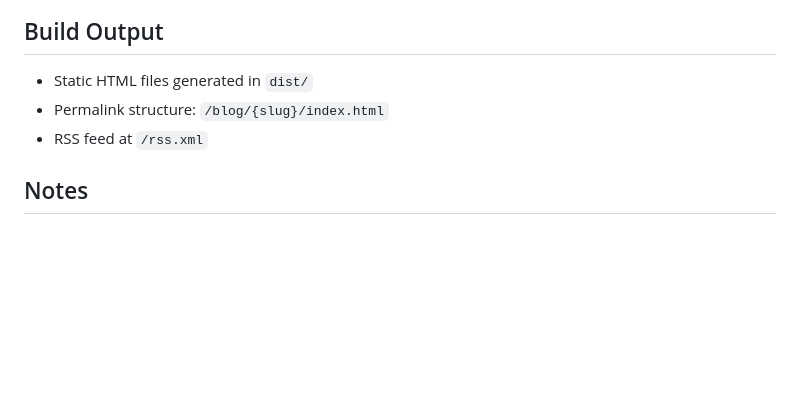
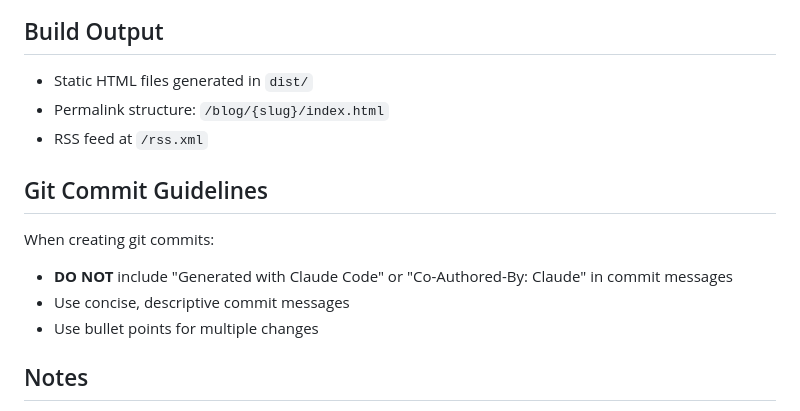
Before and after one commit to franklinjavier/franklinjavier, a Markdown page: CLAUDE.md, the part around the change. Drawn GitHub-style; blank space fills up the shorter version.

Commit message:
Add git commit guidelines to CLAUDE.md

```diff
--- a/CLAUDE.md
+++ b/CLAUDE.md
@@ -106,6 +106,13 @@ Set `draft: true` in frontmatter to exclude from build.
 - Permalink structure: `/blog/{slug}/index.html`
 - RSS feed at `/rss.xml`
 
+## Git Commit Guidelines
+
+When creating git commits:
+- **DO NOT** include "Generated with Claude Code" or "Co-Authored-By: Claude" in commit messages
+- Use concise, descriptive commit messages
+- Use bullet points for multiple changes
+
 ## Notes
 
 - All blog content is in Portuguese
```
